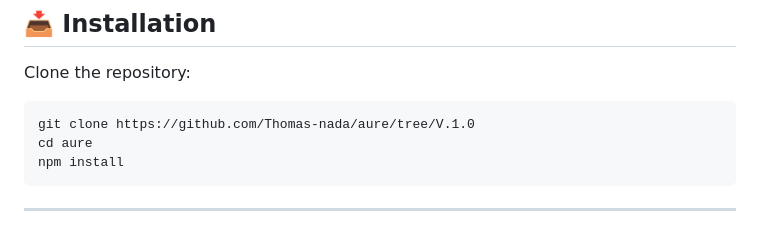
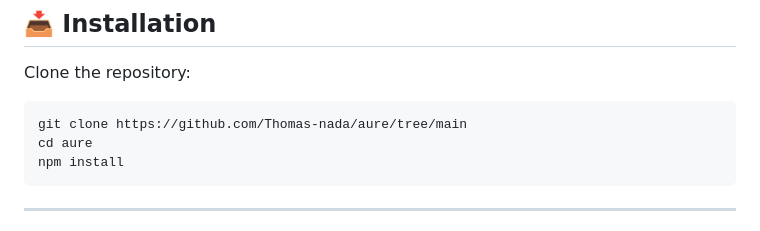
Before and after one commit to Thomas-nada/aure, a Markdown page: README.md, the part around the change. Drawn GitHub-style.

````diff
--- a/README.md
+++ b/README.md
@@ -41,7 +41,7 @@ node -v
 Clone the repository:
 
 ```bash
-git clone https://github.com/Thomas-nada/aure/tree/V.1.0
+git clone https://github.com/Thomas-nada/aure/tree/main
 cd aure
 npm install
 ```
````
